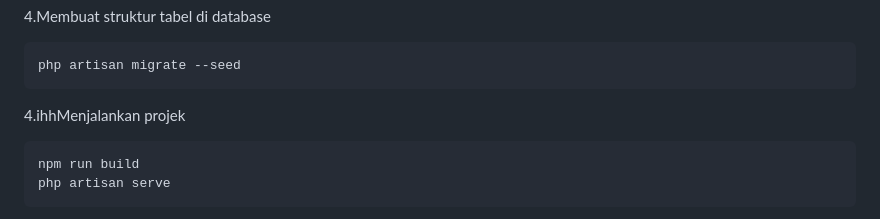
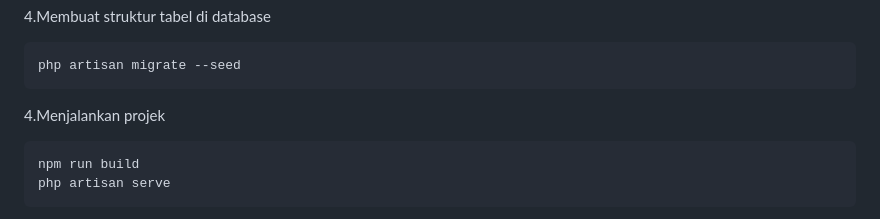
Before and after one commit to Hanifwicaksono/ClinicOS, a Markdown page: README.md, the part around the change. Rendered like a GitHub page.

Commit message:
perbaiki typo README

````diff
--- a/README.md
+++ b/README.md
@@ -28,7 +28,7 @@ php artisan key:generate
 ```sh
 php artisan migrate --seed
 ```
-4.ihhMenjalankan projek
+4.Menjalankan projek
 ```sh
 npm run build
 php artisan serve
````
